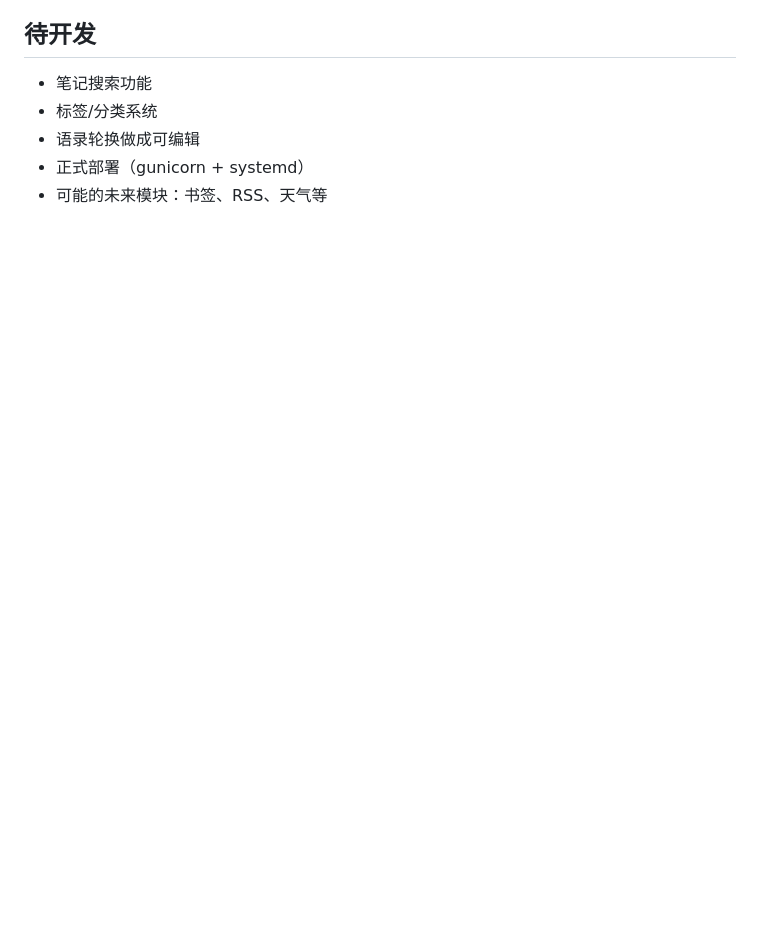
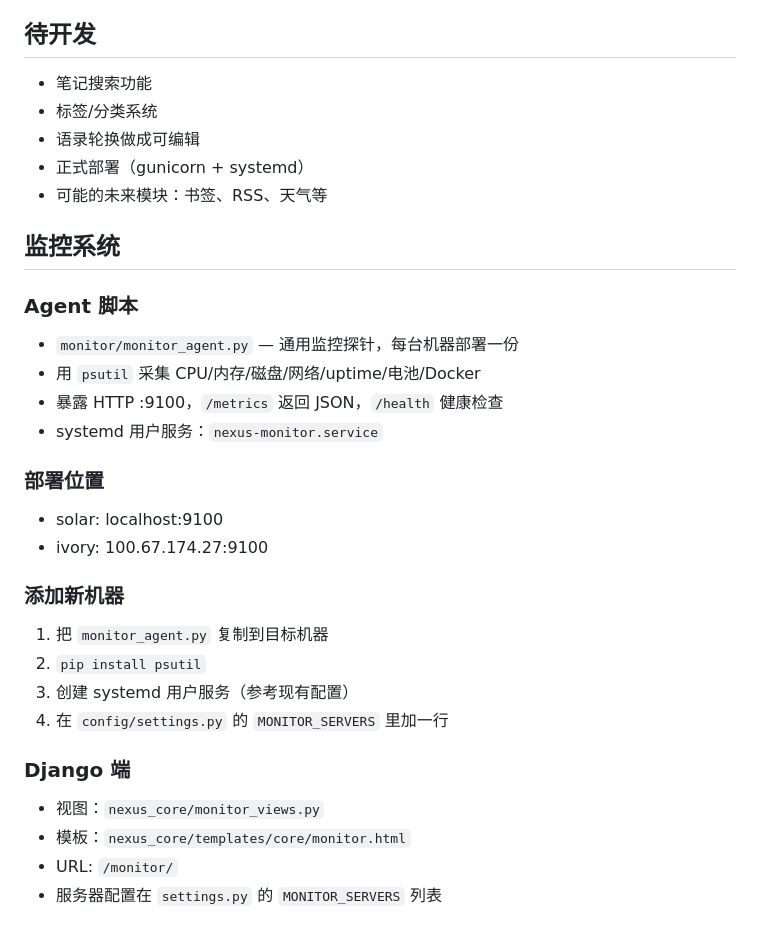
Before and after one commit to FeliixFeng/nexus, a Markdown page: AGENTS.md, the part around the change. Drawn GitHub-style; blank space fills up the shorter version.

Commit message:
docs: AGENTS.md 补充监控系统文档

```diff
--- a/AGENTS.md
+++ b/AGENTS.md
@@ -188,3 +188,27 @@ Link.objects.filter(name='名称').delete()
 - 语录轮换做成可编辑
 - 正式部署（gunicorn + systemd）
 - 可能的未来模块：书签、RSS、天气等
+
+## 监控系统
+
+### Agent 脚本
+- `monitor/monitor_agent.py` — 通用监控探针，每台机器部署一份
+- 用 `psutil` 采集 CPU/内存/磁盘/网络/uptime/电池/Docker
+- 暴露 HTTP :9100，`/metrics` 返回 JSON，`/health` 健康检查
+- systemd 用户服务：`nexus-monitor.service`
+
+### 部署位置
+- solar: localhost:9100
+- ivory: 100.67.174.27:9100
+
+### 添加新机器
+1. 把 `monitor_agent.py` 复制到目标机器
+2. `pip install psutil`
+3. 创建 systemd 用户服务（参考现有配置）
+4. 在 `config/settings.py` 的 `MONITOR_SERVERS` 里加一行
+
+### Django 端
+- 视图：`nexus_core/monitor_views.py`
+- 模板：`nexus_core/templates/core/monitor.html`
+- URL: `/monitor/`
+- 服务器配置在 `settings.py` 的 `MONITOR_SERVERS` 列表
```
